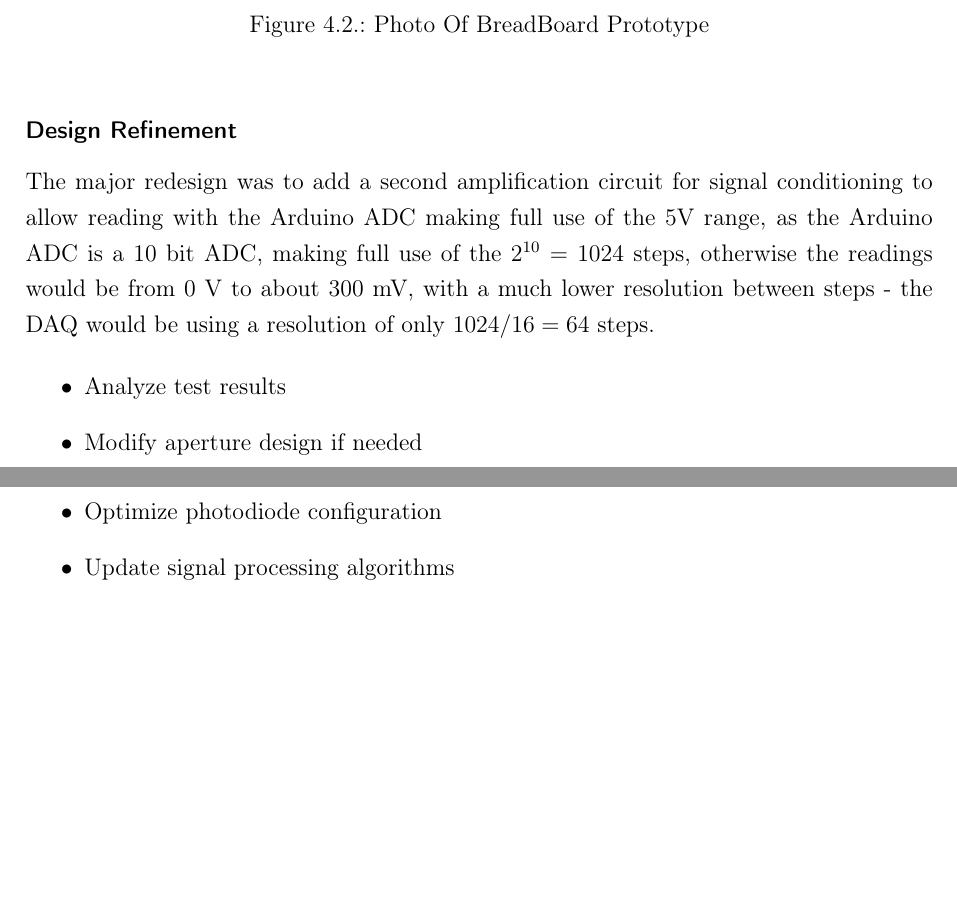
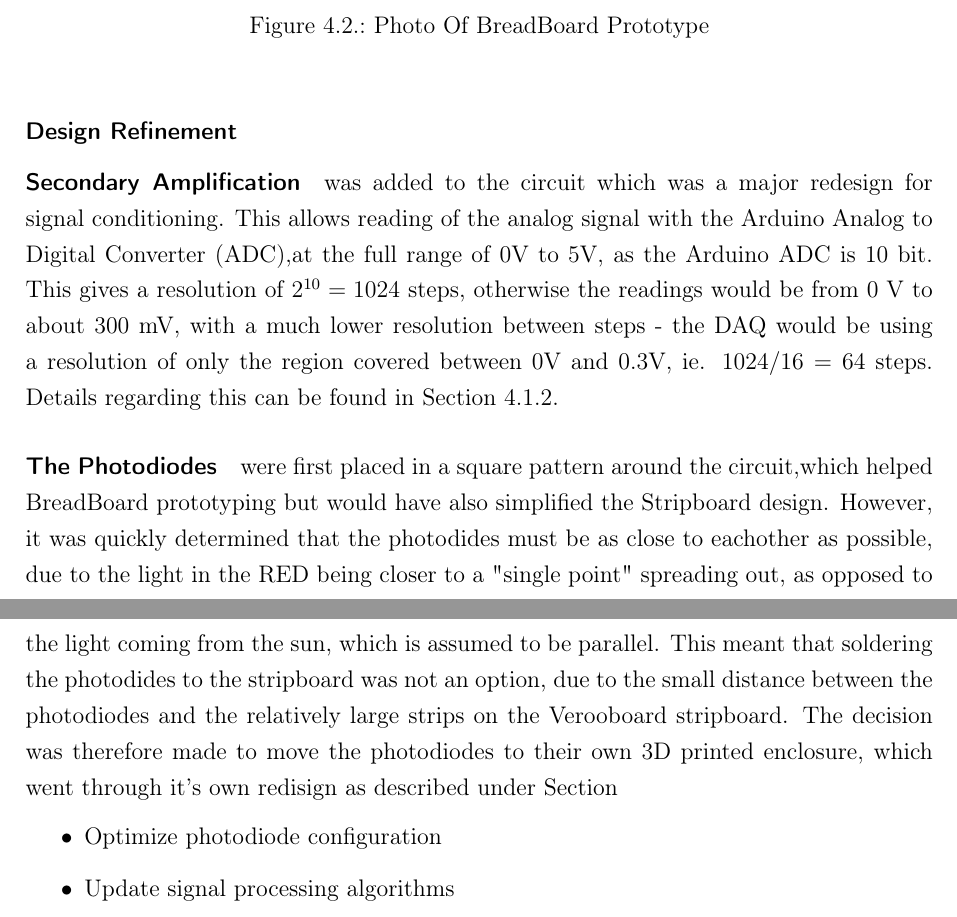
Before and after one commit to alexbelea/Meng_project_TeX, a LaTeX thesis (main.tex, which reads chapters/methodology/prototype/PrototypeDevelopmentLifecycle.tex): two parts of pages 19 and 20 of 85, joined at a grey line, cut so that both start at the same text, the shorter picture padded with empty space. Compiled offline with pdfLaTeX.

Commit message:
added some labels to sections

```diff
--- a/chapters/methodology/prototype/PrototypeDevelopmentLifecycle.tex
+++ b/chapters/methodology/prototype/PrototypeDevelopmentLifecycle.tex
@@ -207,15 +207,14 @@ There were several iterations, at first with only the \ac{TIA} and one photodiod
 
 \subsubsection*{Design Refinement}
 \label{explainPostAmp}
-The major redesign was to add a second amplification circuit for signal conditioning to allow reading with the Arduino ADC making full use of the 5V range, as the Arduino ADC is a 10 bit ADC, making full use of the $2^{10}=1024$ steps, otherwise the readings would be from 0 V to about 300 mV, with a much lower resolution between steps - the DAQ would be using a resolution of only $1024/16=64$ steps.
+\paragraph{Secondary Amplification} was added to the circuit which was a major redesign for signal conditioning. This allows reading of the analog signal with the Arduino \ac{ADC},at the full range of 0V to 5V, as the Arduino \ac{ADC} is 10 bit. This gives a resolution of  $2^{10}=1024$ steps, otherwise the readings would be from 0 V to about 300 mV, with a much lower resolution between steps - the DAQ would be using a resolution of only the region covered between 0V and 0.3V, ie. $1024/16=64$ steps. Details regarding this can be found in Section \ref{secondAmp}.
+\paragraph{The Photodiodes} were first placed in a square pattern around the circuit,which helped BreadBoard prototyping but would have also simplified the Stripboard design. However, it was quickly determined that the photodides must be as close to eachother as possible, due to the light in the \ac{RED} being closer to a "single point" spreading out, as opposed to the light coming from the sun, which is assumed to be parallel. This meant that soldering the photodides to the stripboard was not an option, due to the small distance between the photodiodes and the relatively large strips on the Verooboard stripboard. The decision was therefore made to move the photodiodes to their own 3D printed enclosure, which went through it's own redisign as described under Section
 
 
 
 %%%%%%%%%%%%rewritten up to here ^&&&&&&&&&&&&&&&&& move this line lower when done
 
 \begin{itemize}
-  \item Analyze test results
-  \item Modify aperture design if needed
   \item Optimize photodiode configuration
   \item Update signal processing algorithms
   \item Refine PCB layout
```
Also changed, not shown: chapters/methodology/prototype/EnclosureDesignAndFabrication.tex (+1 -0 lines), chapters/methodology/prototype/SignalConditioningCircuitry.tex (+2 -1 lines), chapters/methodology/prototype/PrototypeDevelopmentLifecycle.tex (2 more changed lines).
